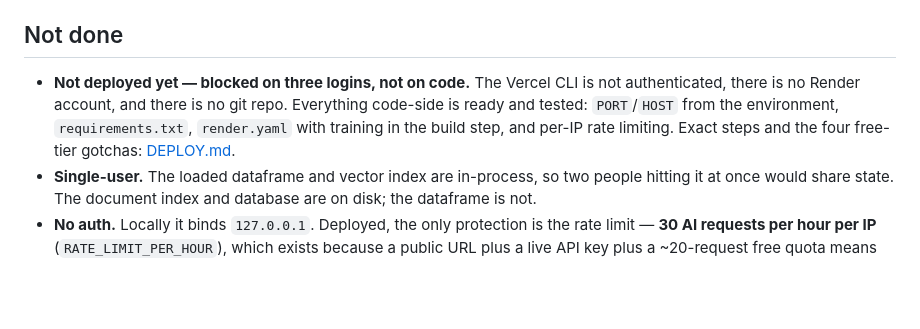
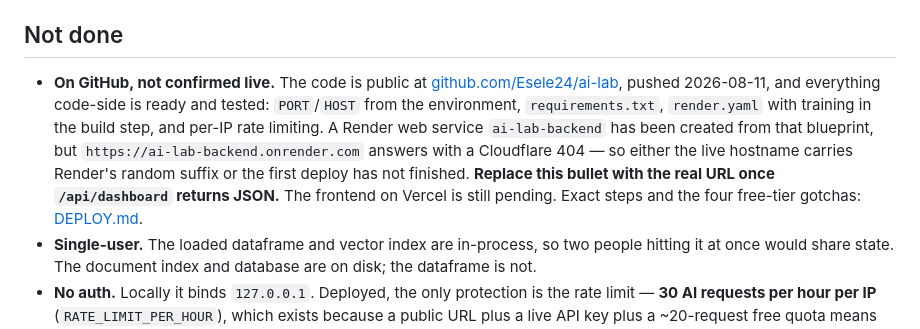
Before and after one commit to Esele24/ai-lab, a Markdown page: README.md, the part around the change. Drawn GitHub-style; blank space fills up the shorter version.

```diff
--- a/README.md
+++ b/README.md
@@ -278,11 +278,16 @@ The one logged failure in the activity log is intentional: the test that confirm
 
 ## Not done
 
-- **Not deployed yet — blocked on three logins, not on code.** The Vercel CLI is not
-  authenticated, there is no Render account, and there is no git repo. Everything code-side
-  is ready and tested: `PORT`/`HOST` from the environment, `requirements.txt`,
-  `render.yaml` with training in the build step, and per-IP rate limiting. Exact steps and
-  the four free-tier gotchas: [DEPLOY.md](DEPLOY.md).
+- **On GitHub, not confirmed live.** The code is public at
+  [github.com/Esele24/ai-lab](https://github.com/Esele24/ai-lab), pushed 2026-08-11, and
+  everything code-side is ready and tested: `PORT`/`HOST` from the environment,
+  `requirements.txt`, `render.yaml` with training in the build step, and per-IP rate
+  limiting. A Render web service `ai-lab-backend` has been created from that blueprint,
+  but `https://ai-lab-backend.onrender.com` answers with a Cloudflare 404 — so either the
+  live hostname carries Render's random suffix or the first deploy has not finished.
+  **Replace this bullet with the real URL once `/api/dashboard` returns JSON.** The
+  frontend on Vercel is still pending. Exact steps and the four free-tier gotchas:
+  [DEPLOY.md](DEPLOY.md).
 - **Single-user.** The loaded dataframe and vector index are in-process, so two people
   hitting it at once would share state. The document index and database are on disk;
   the dataframe is not.
```
Also changed, not shown: DEPLOY.md (+29 -17 lines).
